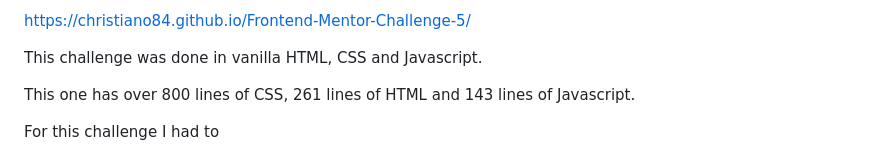
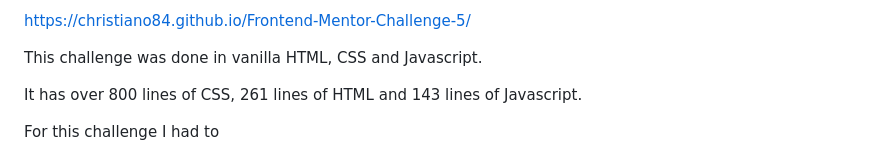
Before and after one commit to christiano84/Frontend-Mentor-Challenge-5, a Markdown page: README.md, the part around the change. Drawn GitHub-style.

```diff
--- a/README.md
+++ b/README.md
@@ -4,7 +4,7 @@ https://christiano84.github.io/Frontend-Mentor-Challenge-5/
 
 This challenge was done in vanilla HTML, CSS and Javascript.
 
-This one has over 800 lines of CSS, 261 lines of HTML and 143 lines of Javascript.
+It has over 800 lines of CSS, 261 lines of HTML and 143 lines of Javascript.
 
 For this challenge I had to
 
```
